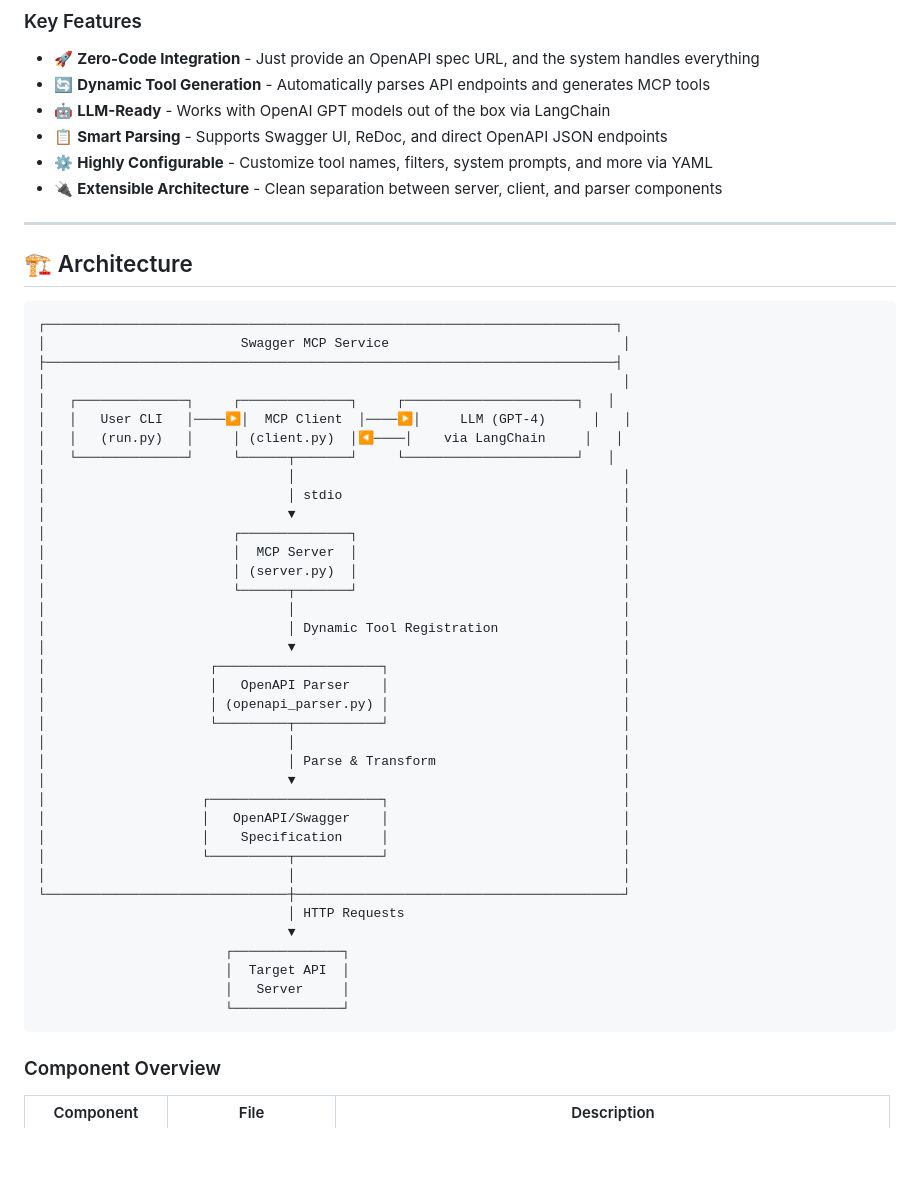
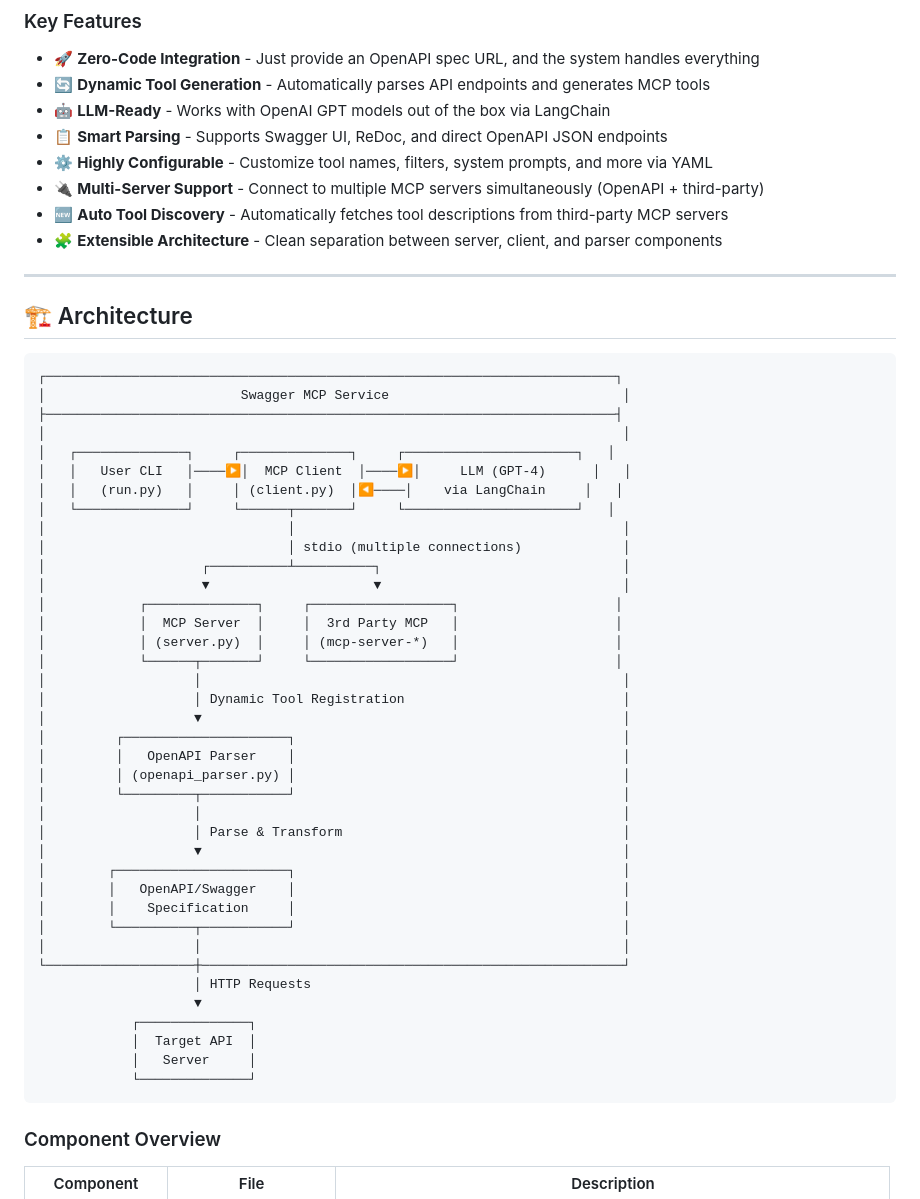
Before and after one commit to Chrisliao0806/swagger_mcp_service, a Markdown page: README.md, the part around one of its changes. Rendered like a GitHub page; blank space fills up the shorter version.

````diff
--- a/README.md
+++ b/README.md
@@ -23,7 +23,9 @@
 - 🤖 **LLM-Ready** - Works with OpenAI GPT models out of the box via LangChain
 - 📋 **Smart Parsing** - Supports Swagger UI, ReDoc, and direct OpenAPI JSON endpoints
 - ⚙️ **Highly Configurable** - Customize tool names, filters, system prompts, and more via YAML
-- 🔌 **Extensible Architecture** - Clean separation between server, client, and parser components
+- 🔌 **Multi-Server Support** - Connect to multiple MCP servers simultaneously (OpenAPI + third-party)
+- 🆕 **Auto Tool Discovery** - Automatically fetches tool descriptions from third-party MCP servers
+- 🧩 **Extensible Architecture** - Clean separation between server, client, and parser components
 
 ---
 
@@ -39,34 +41,35 @@
 │   │   (run.py)   │     │ (client.py)  │◀────│    via LangChain     │   │
 │   └──────────────┘     └──────┬───────┘     └──────────────────────┘   │
 │                               │                                          │
-│                               │ stdio                                    │
-│                               ▼                                          │
-│                        ┌──────────────┐                                  │
-│                        │  MCP Server  │                                  │
-│                        │ (server.py)  │                                  │
-│                        └──────┬───────┘                                  │
-│                               │                                          │
-│                               │ Dynamic Tool Registration                │
-│                               ▼                                          │
-│                     ┌─────────────────────┐                              │
-│                     │   OpenAPI Parser    │                              │
-│                     │ (openapi_parser.py) │                              │
-│                     └─────────┬───────────┘                              │
-│                               │                                          │
-│                               │ Parse & Transform                        │
-│                               ▼                                          │
-│                    ┌──────────────────────┐                              │
-│                    │   OpenAPI/Swagger    │                              │
-│                    │    Specification     │                              │
-│                    └──────────┬───────────┘                              │
-│                               │                                          │
-└───────────────────────────────┼──────────────────────────────────────────┘
-                                │ HTTP Requests
-                                ▼
-                        ┌──────────────┐
-                        │  Target API  │
-                        │   Server     │
-                        └──────────────┘
+│                               │ stdio (multiple connections)             │
+│                    ┌──────────┴──────────┐                               │
+│                    ▼                     ▼                               │
+│            ┌──────────────┐     ┌──────────────────┐                    │
+│            │  MCP Server  │     │  3rd Party MCP   │                    │
+│            │ (server.py)  │     │ (mcp-server-*)   │                    │
+│            └──────┬───────┘     └──────────────────┘                    │
+│                   │                                                      │
+│                   │ Dynamic Tool Registration                            │
+│                   ▼                                                      │
+│         ┌─────────────────────┐                                          │
+│         │   OpenAPI Parser    │                                          │
+│         │ (openapi_parser.py) │                                          │
+│         └─────────┬───────────┘                                          │
+│                   │                                                      │
+│                   │ Parse & Transform                                    │
+│                   ▼                                                      │
+│        ┌──────────────────────┐                                          │
+│        │   OpenAPI/Swagger    │                                          │
+│        │    Specification     │                                          │
+│        └──────────┬───────────┘                                          │
+│                   │                                                      │
+└───────────────────┼──────────────────────────────────────────────────────┘
+                    │ HTTP Requests
+                    ▼
+            ┌──────────────┐
+            │  Target API  │
+            │   Server     │
+            └──────────────┘
 ```
 
 ### Component Overview
````
Also changed, not shown: other parts of README.md (+97 -7 lines).
